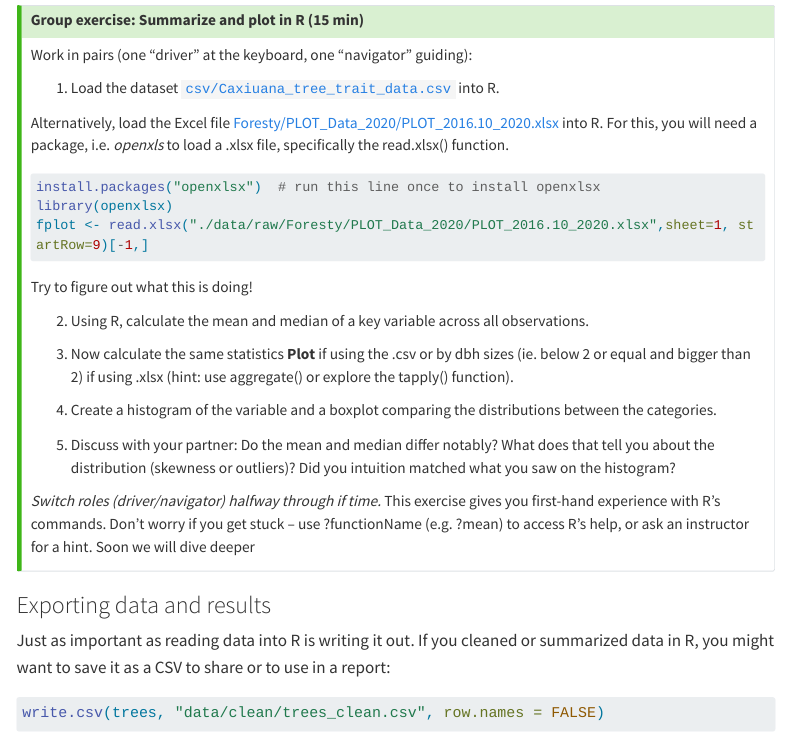
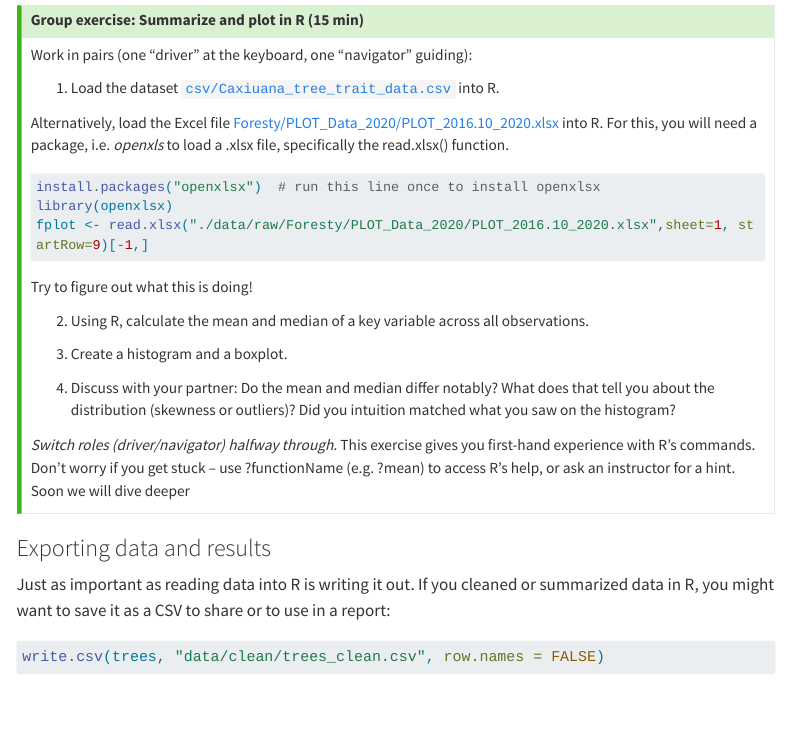
Before and after one commit to ohagen/course_DigitalCompetenceInTheBiologicalSciences, a Quarto document (days/day02.qmd): the page in a window 1100 px wide, from 10750 px down. Rendered offline with R 4.5, knitr and Pandoc in place of Quarto, with nearby package versions; menus at the side of the page are left out; long lines of code are wrapped.

Commit message:
Revise data analysis exercise instructions
Updated steps to clarify statistical analysis tasks: replaced group statistics with instructions to create a histogram and boxplot, and revised discussion prompts for clarity. Minor edit to the note about switching roles.

```diff
--- a/days/day02.qmd
+++ b/days/day02.qmd
@@ -485,13 +485,11 @@ Try to figure out what this is doing!
 
 2.	Using R, calculate the mean and median of a key variable across all observations.
 
-3.	Now calculate the same statistics **Plot** if using the .csv or by dbh sizes (ie. below 2 or equal and bigger than 2) if using .xlsx (hint: use aggregate() or explore the tapply() function).
+3.	Create a histogram and a boxplot.
 
-4.	Create a histogram of the variable and a boxplot comparing the distributions between the categories.
+4.	Discuss with your partner: Do the mean and median differ notably? What does that tell you about the distribution (skewness or outliers)? Did you intuition matched what you saw on the histogram?
 
-5.	Discuss with your partner: Do the mean and median differ notably? What does that tell you about the distribution (skewness or outliers)? Did you intuition matched what you saw on the histogram?
-
-*Switch roles (driver/navigator) halfway through if time.* This exercise gives you first-hand experience with R's commands. Don’t worry if you get stuck – use ?functionName (e.g. ?mean) to access R’s help, or ask an instructor for a hint. Soon we will dive deeper
+*Switch roles (driver/navigator) halfway through.* This exercise gives you first-hand experience with R's commands. Don’t worry if you get stuck – use ?functionName (e.g. ?mean) to access R’s help, or ask an instructor for a hint. Soon we will dive deeper
 :::
 
 ### Exporting data and results
```
